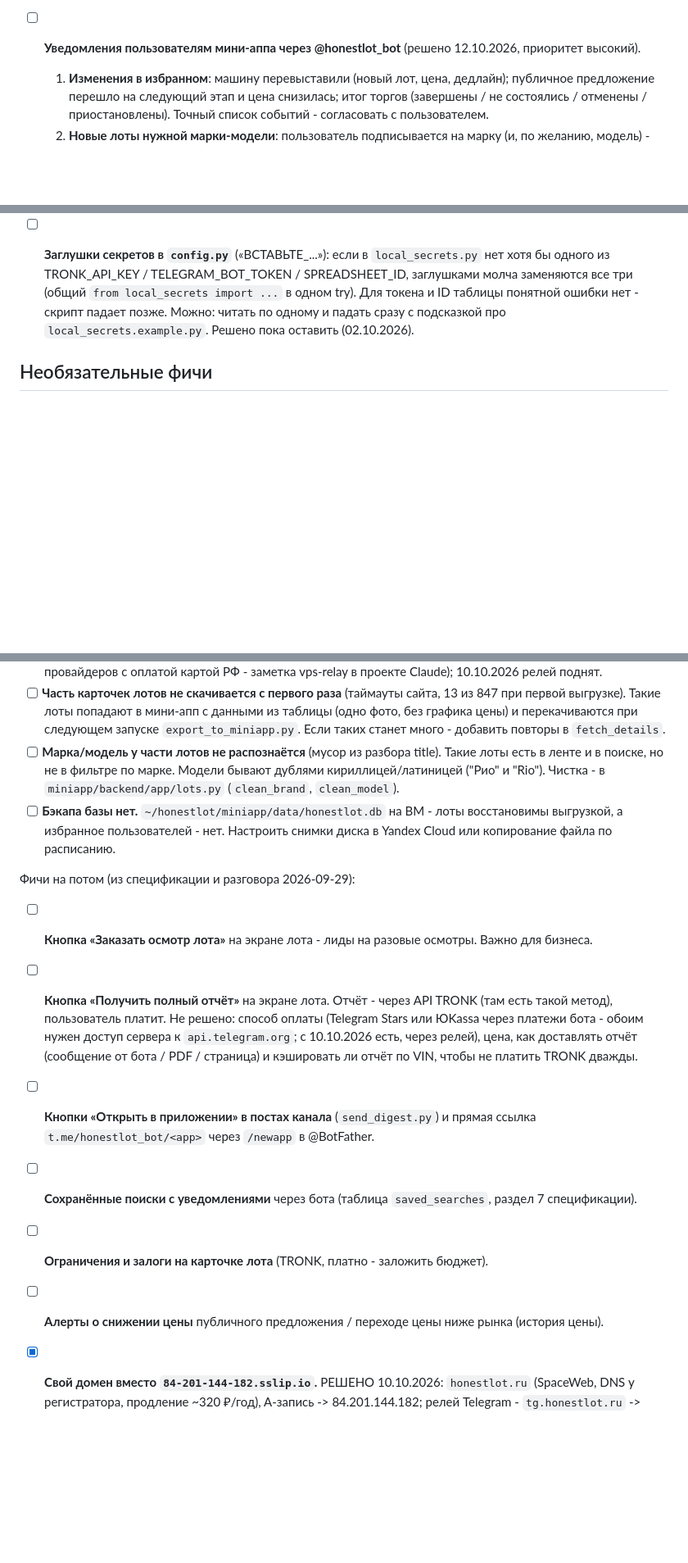
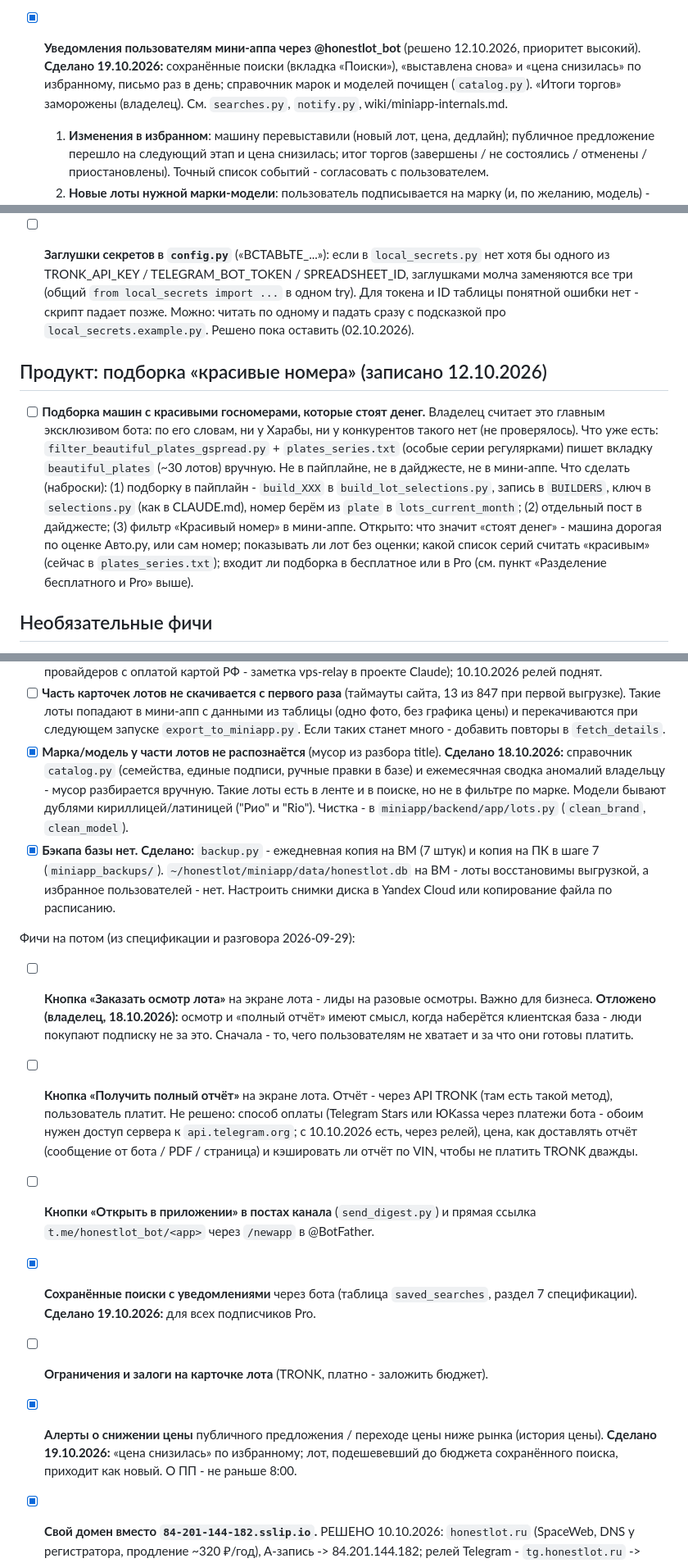
Before and after one commit to sc1msc/tradesparser, a Markdown page: TODO.md, 3 parts joined by grey strips. Shown at 82% size. Rendered like a GitHub page; blank space fills up the shorter version.

Commit message:
TODO и планы: уведомления, сохранённые поиски, справочник марок, бэкапы - сделано
Co-Authored-By: Claude Opus 5.5 <noreply@anthropic.com>

```diff
--- a/TODO.md
+++ b/TODO.md
@@ -21,7 +21,7 @@
   п. 6.3: третью сторону и передачу за рубеж нужно назвать). Развернуть рядом с сервисом `bot`
   на ВМ (Bot API через релей), обращения хранить в своей базе в РФ. После переезда сверить
   политику и выложить сайт (коммит c07ee57 с новой политикой и подвалом ещё не на сервере).
-- [ ] **Уведомления пользователям мини-аппа через @honestlot_bot** (решено 12.10.2026, приоритет высокий).
+- [x] **Уведомления пользователям мини-аппа через @honestlot_bot** (решено 12.10.2026, приоритет высокий). **Сделано 19.10.2026:** сохранённые поиски (вкладка «Поиски»), «выставлена снова» и «цена снизилась» по избранному, письмо раз в день; справочник марок и моделей почищен (`catalog.py`). «Итоги торгов» заморожены (владелец). См. `searches.py`, `notify.py`, wiki/miniapp-internals.md.
   1. **Изменения в избранном**: машину перевыставили (новый лот, цена, дедлайн); публичное
      предложение перешло на следующий этап и цена снизилась; итог торгов (завершены / не
      состоялись / отменены / приостановлены). Точный список событий - согласовать с пользователем.
@@ -201,6 +210,19 @@
   нет - скрипт падает позже. Можно: читать по одному и падать сразу с подсказкой про
   `local_secrets.example.py`. Решено пока оставить (02.10.2026).
 
+## Продукт: подборка «красивые номера» (записано 12.10.2026)
+
+- [ ] **Подборка машин с красивыми госномерами, которые стоят денег.** Владелец считает это главным
+  эксклюзивом бота: по его словам, ни у Харабы, ни у конкурентов такого нет (не проверялось).
+  Что уже есть: `filter_beautiful_plates_gspread.py` + `plates_series.txt` (особые серии регулярками)
+  пишет вкладку `beautiful_plates` (~30 лотов) вручную. Не в пайплайне, не в дайджесте, не в мини-аппе.
+  Что сделать (наброски): (1) подборку в пайплайн - `build_XXX` в `build_lot_selections.py`, запись в
+  `BUILDERS`, ключ в `selections.py` (как в CLAUDE.md), номер берём из `plate` в `lots_current_month`;
+  (2) отдельный пост в дайджесте; (3) фильтр «Красивый номер» в мини-аппе.
+  Открыто: что значит «стоят денег» - машина дорогая по оценке Авто.ру, или сам номер; показывать ли
+  лот без оценки; какой список серий считать «красивым» (сейчас в `plates_series.txt`); входит ли
+  подборка в бесплатное или в Pro (см. пункт «Разделение бесплатного и Pro» выше).
+
 ## Необязательные фичи
 
 - [ ] **Перепроверка статуса аукционов.** Статус публичных предложений `main.py` обновляет на
@@ -288,25 +310,28 @@ current_price = стартовой). Из 131 VIN в нескольких лот
   выгрузке). Такие лоты попадают в мини-апп с данными из таблицы (одно фото, без графика цены) и
   перекачиваются при следующем запуске `export_to_miniapp.py`. Если таких станет много - добавить
   повторы в `fetch_details`.
-- [ ] **Марка/модель у части лотов не распознаётся** (мусор из разбора title). Такие лоты есть в
+- [x] **Марка/модель у части лотов не распознаётся** (мусор из разбора title). **Сделано 18.10.2026:** справочник `catalog.py` (семейства, единые подписи, ручные правки в базе) и ежемесячная сводка аномалий владельцу - мусор разбирается вручную. Такие лоты есть в
   ленте и в поиске, но не в фильтре по марке. Модели бывают дублями кириллицей/латиницей ("Рио" и
   "Rio"). Чистка - в `miniapp/backend/app/lots.py` (`clean_brand`, `clean_model`).
-- [ ] **Бэкапа базы нет.** `~/honestlot/miniapp/data/honestlot.db` на ВМ - лоты восстановимы
+- [x] **Бэкапа базы нет.** **Сделано:** `backup.py` - ежедневная копия на ВМ (7 штук) и копия на ПК в шаге 7 (`miniapp_backups/`). `~/honestlot/miniapp/data/honestlot.db` на ВМ - лоты восстановимы
   выгрузкой, а избранное пользователей - нет. Настроить снимки диска в Yandex Cloud или копирование
   файла по расписанию.
 
 Фичи на потом (из спецификации и разговора 2026-09-29):
 
 - [ ] **Кнопка «Заказать осмотр лота»** на экране лота - лиды на разовые осмотры. Важно для бизнеса.
+  **Отложено (владелец, 18.10.2026):** осмотр и «полный отчёт» имеют смысл, когда наберётся клиентская
+  база - люди покупают подписку не за это. Сначала - то, чего пользователям не хватает и за что они готовы
+  платить.
 - [ ] **Кнопка «Получить полный отчёт»** на экране лота. Отчёт - через API TRONK (там есть такой
   метод), пользователь платит. Не решено: способ оплаты (Telegram Stars или ЮKassa через платежи
   бота - обоим нужен доступ сервера к `api.telegram.org`; с 10.10.2026 есть, через релей), цена, как доставлять отчёт
   (сообщение от бота / PDF / страница) и кэшировать ли отчёт по VIN, чтобы не платить TRONK дважды.
 - [ ] **Кнопки «Открыть в приложении» в постах канала** (`send_digest.py`) и прямая ссылка
   `t.me/honestlot_bot/<app>` через `/newapp` в @BotFather.
-- [ ] **Сохранённые поиски с уведомлениями** через бота (таблица `saved_searches`, раздел 7 спецификации).
+- [x] **Сохранённые поиски с уведомлениями** через бота (таблица `saved_searches`, раздел 7 спецификации). **Сделано 19.10.2026:** для всех подписчиков Pro.
 - [ ] **Ограничения и залоги на карточке лота** (TRONK, платно - заложить бюджет).
-- [ ] **Алерты о снижении цены** публичного предложения / переходе цены ниже рынка (история цены).
+- [x] **Алерты о снижении цены** публичного предложения / переходе цены ниже рынка (история цены). **Сделано 19.10.2026:** «цена снизилась» по избранному; лот, подешевевший до бюджета сохранённого поиска, приходит как новый. О ПП - не раньше 8:00.
 - [x] **Свой домен вместо `84-201-144-182.sslip.io`.** РЕШЕНО 10.10.2026: `honestlot.ru` (SpaceWeb,
   DNS у регистратора, продление ~320 ₽/год), A-запись -> 84.201.144.182; релей Telegram -
   `tg.honestlot.ru` -> 89.124.97.131. Грабли: в `DOMAIN` несколько имён - только через запятую
```
Also changed, not shown: other parts of TODO.md (+10 -1 lines), wiki/roadmap.md (+4 -4 lines).
